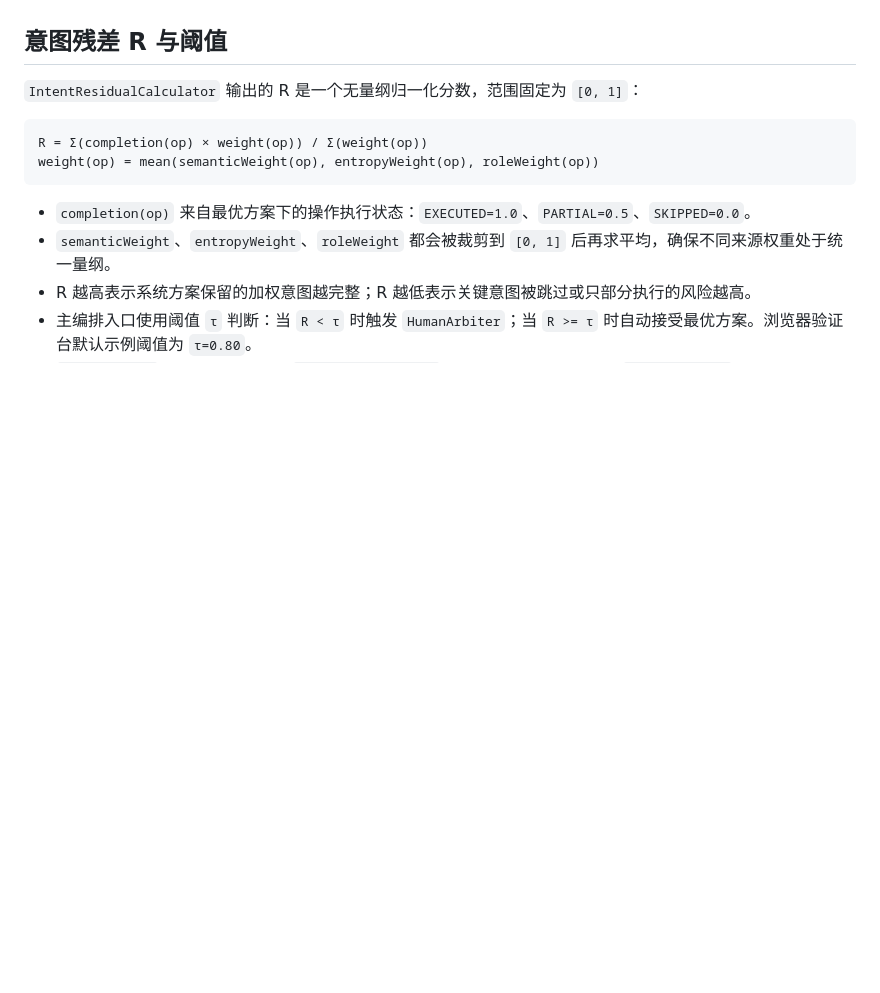
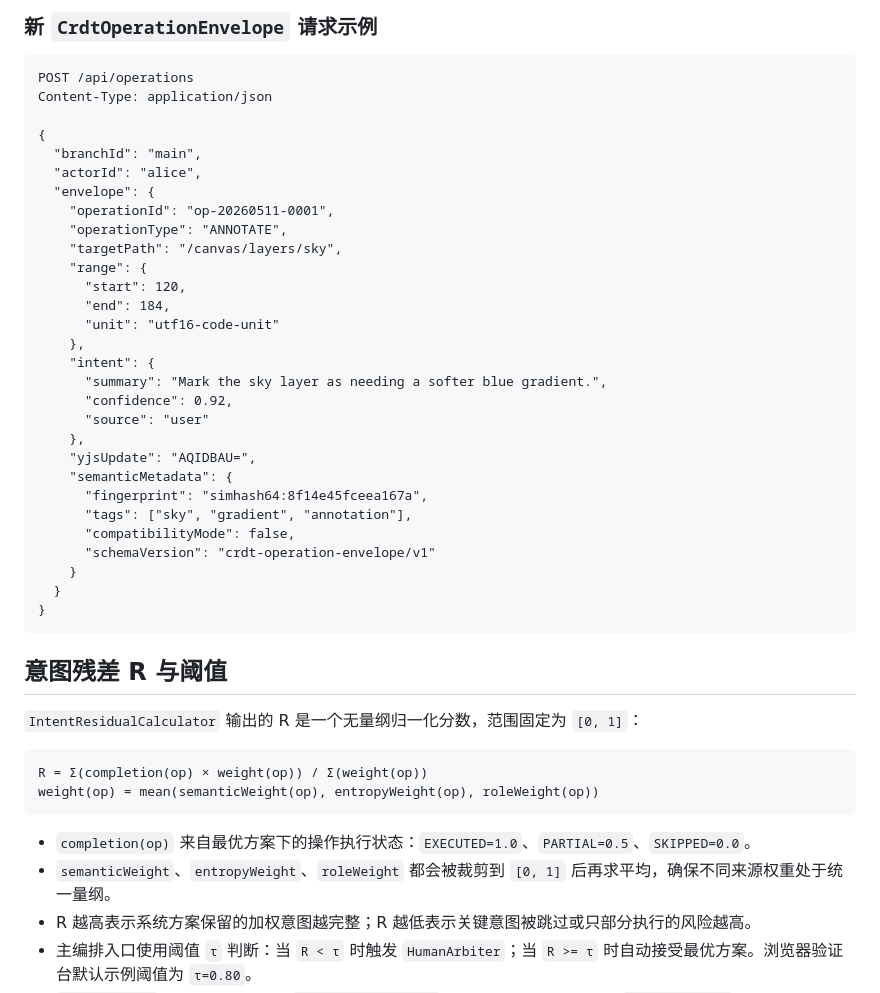
Before and after one commit to RiceT2/Semantic_Sketch_for_Collaborative_Editing, a Markdown page: README.md, the part around one of its changes. Drawn GitHub-style; blank space fills up the shorter version.

````diff
--- a/README.md
+++ b/README.md
@@ -41,3 +89,37 @@
+### 新 `CrdtOperationEnvelope` 请求示例
+
+```http
+POST /api/operations
+Content-Type: application/json
+
+{
+  "branchId": "main",
+  "actorId": "alice",
+  "envelope": {
+    "operationId": "op-20260511-0001",
+    "operationType": "ANNOTATE",
+    "targetPath": "/canvas/layers/sky",
+    "range": {
+      "start": 120,
+      "end": 184,
+      "unit": "utf16-code-unit"
+    },
+    "intent": {
+      "summary": "Mark the sky layer as needing a softer blue gradient.",
+      "confidence": 0.92,
+      "source": "user"
+    },
+    "yjsUpdate": "AQIDBAU=",
+    "semanticMetadata": {
+      "fingerprint": "simhash64:8f14e45fceea167a",
+      "tags": ["sky", "gradient", "annotation"],
+      "compatibilityMode": false,
+      "schemaVersion": "crdt-operation-envelope/v1"
+    }
+  }
+}
+```
+
 ## 意图残差 R 与阈值
 
 `IntentResidualCalculator` 输出的 R 是一个无量纲归一化分数，范围固定为 `[0, 1]`：
````
Also changed, not shown: other parts of README.md (+48 -0 lines).
